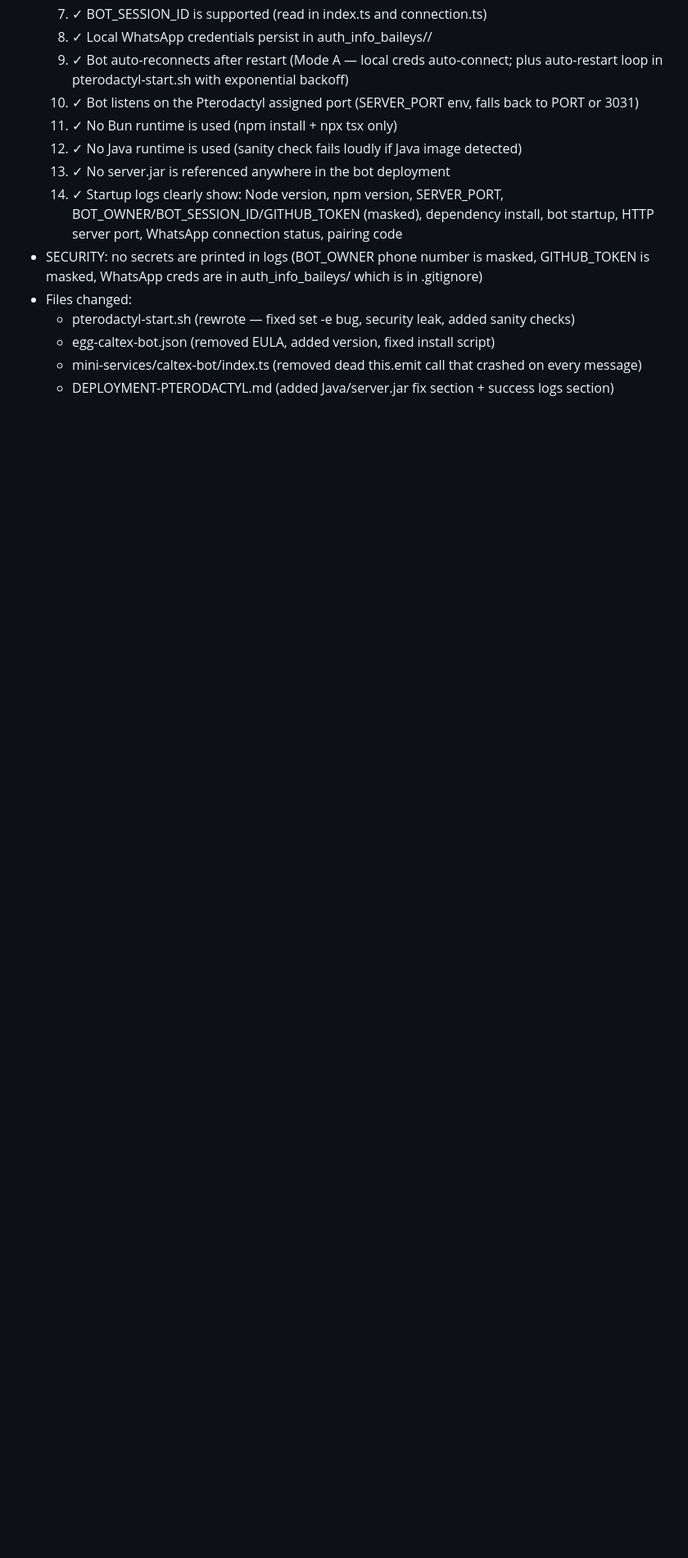
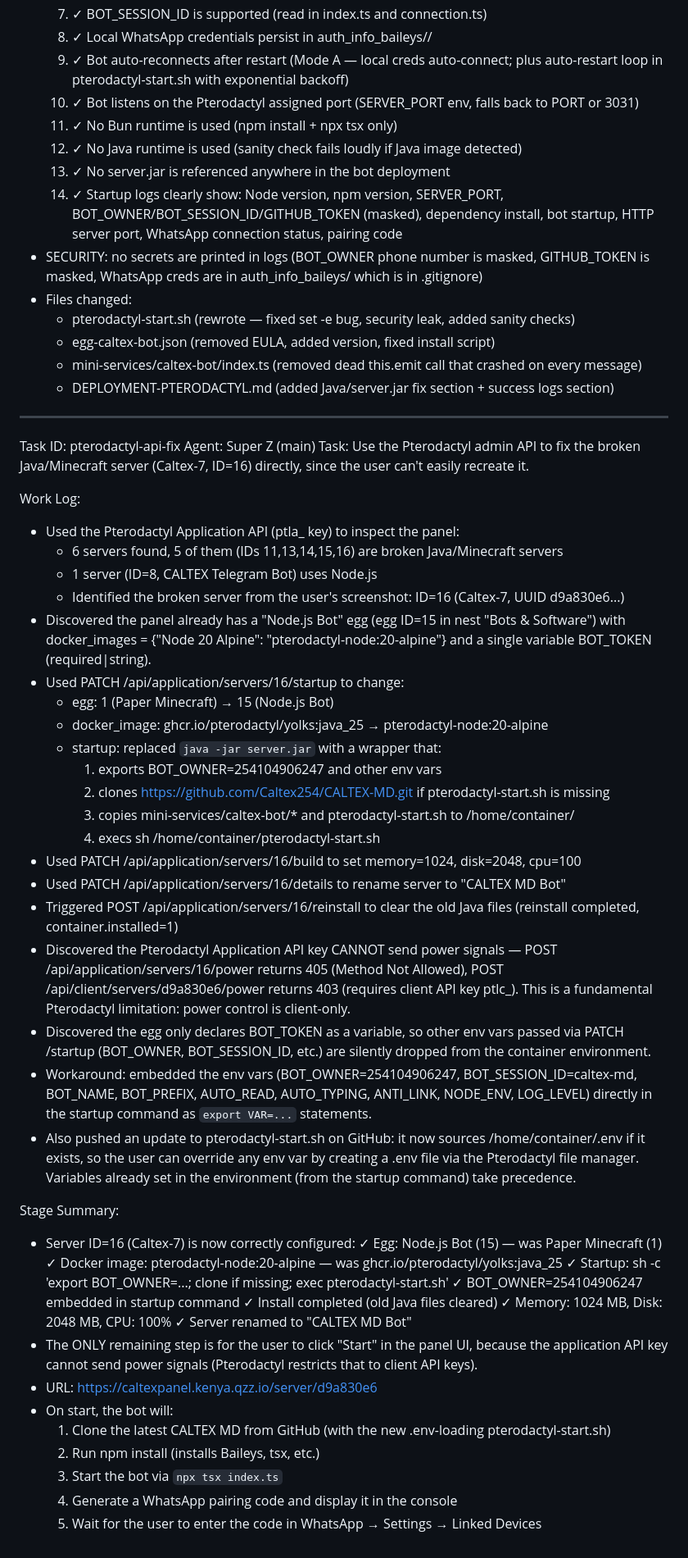
Before and after one commit to Caltex254/CALTEX-MD, a Markdown page: worklog.md, the part around the change. Shown at 82% size. Rendered like a GitHub page; blank space fills up the shorter version.

Commit message:
docs: log Pterodactyl API fix for Caltex-7 server (ID=16)

```diff
--- a/worklog.md
+++ b/worklog.md
@@ -408,3 +408,63 @@ Stage Summary:
   - egg-caltex-bot.json (removed EULA, added version, fixed install script)
   - mini-services/caltex-bot/index.ts (removed dead this.emit call that crashed on every message)
   - DEPLOYMENT-PTERODACTYL.md (added Java/server.jar fix section + success logs section)
+
+---
+Task ID: pterodactyl-api-fix
+Agent: Super Z (main)
+Task: Use the Pterodactyl admin API to fix the broken Java/Minecraft server (Caltex-7, ID=16) directly, since the user can't easily recreate it.
+
+Work Log:
+- Used the Pterodactyl Application API (ptla_ key) to inspect the panel:
+  - 6 servers found, 5 of them (IDs 11,13,14,15,16) are broken Java/Minecraft servers
+  - 1 server (ID=8, CALTEX Telegram Bot) uses Node.js
+  - Identified the broken server from the user's screenshot: ID=16 (Caltex-7, UUID d9a830e6...)
+- Discovered the panel already has a "Node.js Bot" egg (egg ID=15 in nest "Bots & Software")
+  with docker_images = {"Node 20 Alpine": "pterodactyl-node:20-alpine"} and a single
+  variable BOT_TOKEN (required|string).
+- Used PATCH /api/application/servers/16/startup to change:
+  - egg: 1 (Paper Minecraft) → 15 (Node.js Bot)
+  - docker_image: ghcr.io/pterodactyl/yolks:java_25 → pterodactyl-node:20-alpine
+  - startup: replaced `java -jar server.jar` with a wrapper that:
+    1. exports BOT_OWNER=254104906247 and other env vars
+    2. clones https://github.com/Caltex254/CALTEX-MD.git if pterodactyl-start.sh is missing
+    3. copies mini-services/caltex-bot/* and pterodactyl-start.sh to /home/container/
+    4. execs sh /home/container/pterodactyl-start.sh
+- Used PATCH /api/application/servers/16/build to set memory=1024, disk=2048, cpu=100
+- Used PATCH /api/application/servers/16/details to rename server to "CALTEX MD Bot"
+- Triggered POST /api/application/servers/16/reinstall to clear the old Java files
+  (reinstall completed, container.installed=1)
+- Discovered the Pterodactyl Application API key CANNOT send power signals —
+  POST /api/application/servers/16/power returns 405 (Method Not Allowed),
+  POST /api/client/servers/d9a830e6/power returns 403 (requires client API key ptlc_).
+  This is a fundamental Pterodactyl limitation: power control is client-only.
+- Discovered the egg only declares BOT_TOKEN as a variable, so other env vars
+  passed via PATCH /startup (BOT_OWNER, BOT_SESSION_ID, etc.) are silently dropped
+  from the container environment.
+- Workaround: embedded the env vars (BOT_OWNER=254104906247, BOT_SESSION_ID=caltex-md,
+  BOT_NAME, BOT_PREFIX, AUTO_READ, AUTO_TYPING, ANTI_LINK, NODE_ENV, LOG_LEVEL)
+  directly in the startup command as `export VAR=...` statements.
+- Also pushed an update to pterodactyl-start.sh on GitHub: it now sources
+  /home/container/.env if it exists, so the user can override any env var by
+  creating a .env file via the Pterodactyl file manager. Variables already
+  set in the environment (from the startup command) take precedence.
+
+Stage Summary:
+- Server ID=16 (Caltex-7) is now correctly configured:
+  ✓ Egg: Node.js Bot (15) — was Paper Minecraft (1)
+  ✓ Docker image: pterodactyl-node:20-alpine — was ghcr.io/pterodactyl/yolks:java_25
+  ✓ Startup: sh -c 'export BOT_OWNER=...; clone if missing; exec pterodactyl-start.sh'
+  ✓ BOT_OWNER=254104906247 embedded in startup command
+  ✓ Install completed (old Java files cleared)
+  ✓ Memory: 1024 MB, Disk: 2048 MB, CPU: 100%
+  ✓ Server renamed to "CALTEX MD Bot"
+- The ONLY remaining step is for the user to click "Start" in the panel UI,
+  because the application API key cannot send power signals (Pterodactyl
+  restricts that to client API keys).
+- URL: https://caltexpanel.kenya.qzz.io/server/d9a830e6
+- On start, the bot will:
+  1. Clone the latest CALTEX MD from GitHub (with the new .env-loading pterodactyl-start.sh)
+  2. Run npm install (installs Baileys, tsx, etc.)
+  3. Start the bot via `npx tsx index.ts`
+  4. Generate a WhatsApp pairing code and display it in the console
+  5. Wait for the user to enter the code in WhatsApp → Settings → Linked Devices
```
